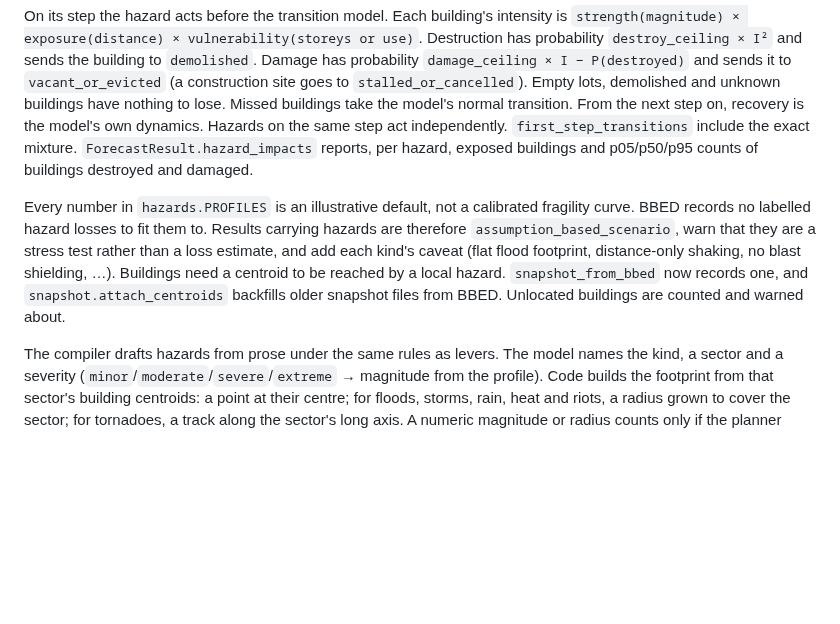
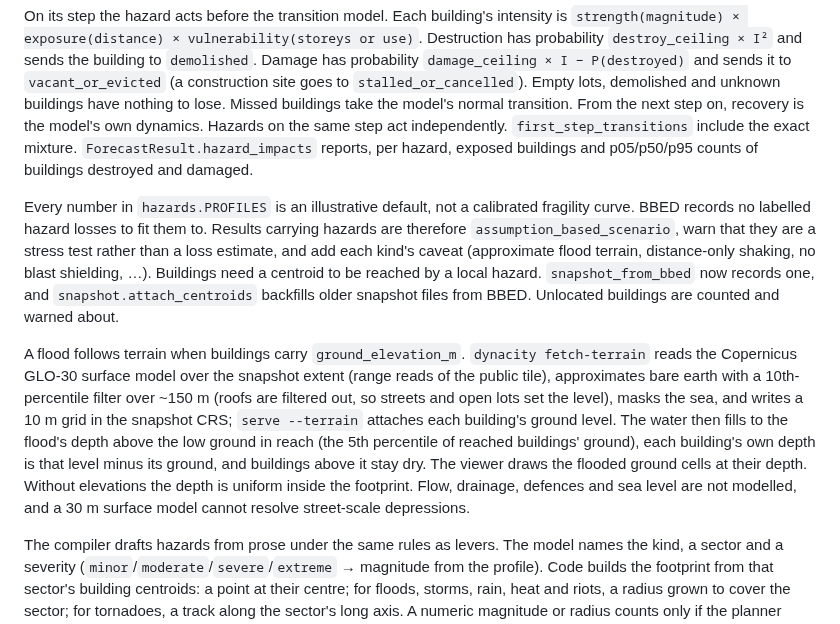
Before and after one commit to odeij/DYNAcity, a Markdown page: docs/forecasting-engine.md, the part around one of its changes. Drawn GitHub-style; blank space fills up the shorter version.

```diff
--- a/docs/forecasting-engine.md
+++ b/docs/forecasting-engine.md
@@ -92,7 +92,9 @@ Each `HazardEvent` is located in exactly one way: `citywide`, a point (`center_x
 
 On its step the hazard acts before the transition model. Each building's intensity is `strength(magnitude) × exposure(distance) × vulnerability(storeys or use)`. Destruction has probability `destroy_ceiling × I²` and sends the building to `demolished`. Damage has probability `damage_ceiling × I − P(destroyed)` and sends it to `vacant_or_evicted` (a construction site goes to `stalled_or_cancelled`). Empty lots, demolished and unknown buildings have nothing to lose. Missed buildings take the model's normal transition. From the next step on, recovery is the model's own dynamics. Hazards on the same step act independently. `first_step_transitions` include the exact mixture. `ForecastResult.hazard_impacts` reports, per hazard, exposed buildings and p05/p50/p95 counts of buildings destroyed and damaged.
 
-Every number in `hazards.PROFILES` is an illustrative default, not a calibrated fragility curve. BBED records no labelled hazard losses to fit them to. Results carrying hazards are therefore `assumption_based_scenario`, warn that they are a stress test rather than a loss estimate, and add each kind's caveat (flat flood footprint, distance-only shaking, no blast shielding, …). Buildings need a centroid to be reached by a local hazard. `snapshot_from_bbed` now records one, and `snapshot.attach_centroids` backfills older snapshot files from BBED. Unlocated buildings are counted and warned about.
+Every number in `hazards.PROFILES` is an illustrative default, not a calibrated fragility curve. BBED records no labelled hazard losses to fit them to. Results carrying hazards are therefore `assumption_based_scenario`, warn that they are a stress test rather than a loss estimate, and add each kind's caveat (approximate flood terrain, distance-only shaking, no blast shielding, …). Buildings need a centroid to be reached by a local hazard. `snapshot_from_bbed` now records one, and `snapshot.attach_centroids` backfills older snapshot files from BBED. Unlocated buildings are counted and warned about.
+
+A flood follows terrain when buildings carry `ground_elevation_m`. `dynacity fetch-terrain` reads the Copernicus GLO-30 surface model over the snapshot extent (range reads of the public tile), approximates bare earth with a 10th-percentile filter over ~150 m (roofs are filtered out, so streets and open lots set the level), masks the sea, and writes a 10 m grid in the snapshot CRS; `serve --terrain` attaches each building's ground level. The water then fills to the flood's depth above the low ground in reach (the 5th percentile of reached buildings' ground), each building's own depth is that level minus its ground, and buildings above it stay dry. The viewer draws the flooded ground cells at their depth. Without elevations the depth is uniform inside the footprint. Flow, drainage, defences and sea level are not modelled, and a 30 m surface model cannot resolve street-scale depressions.
 
 The compiler drafts hazards from prose under the same rules as levers. The model names the kind, a sector and a severity (`minor`/`moderate`/`severe`/`extreme` → magnitude from the profile). Code builds the footprint from that sector's building centroids: a point at their centre; for floods, storms, rain, heat and riots, a radius grown to cover the sector; for tornadoes, a track along the sector's long axis. A numeric magnitude or radius counts only if the planner wrote it, and the model never writes coordinates. A citywide footprint is allowed without explicit wording only for storms, rain, heat and earthquakes. `PlanningRequest.hazards` puts every candidate in a plan under the same disaster, so the search asks which levers best absorb it.
 
```
Also changed, not shown: other parts of docs/forecasting-engine.md (+1 -1 lines), CLAUDE.md (+3 -2 lines), README.md (+6 -0 lines), docs/architecture/dynacity-architecture.png (added), 14 other files.
